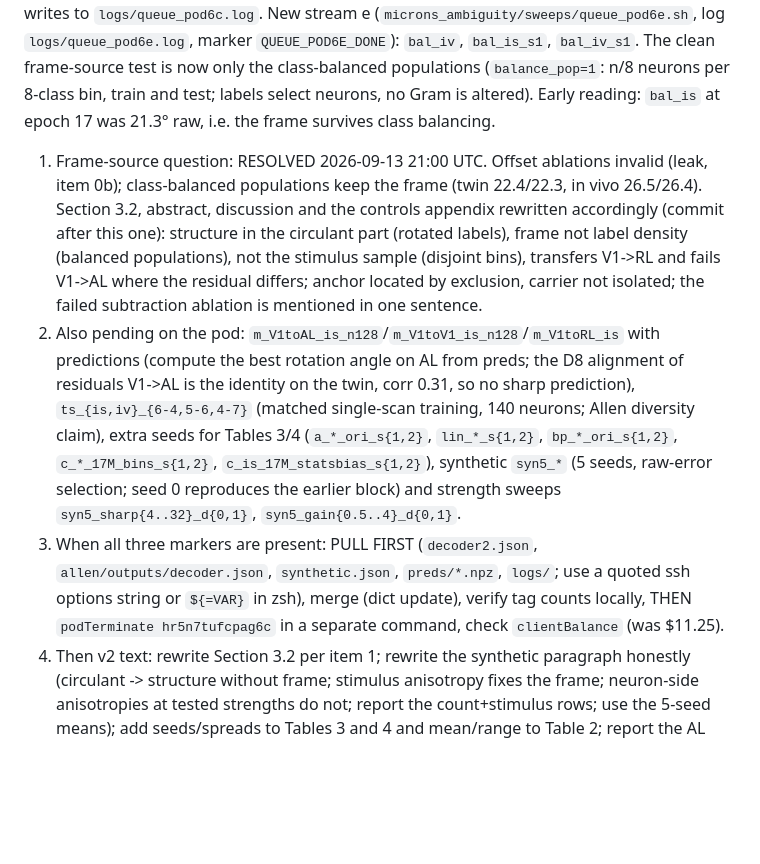
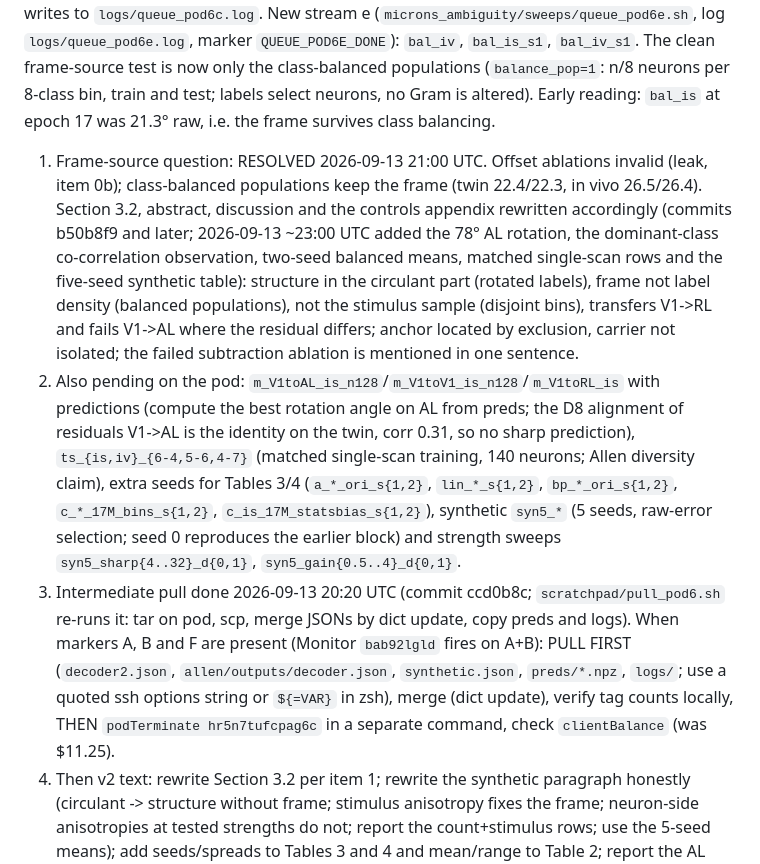
Before and after one commit to entropicbloom/intentionality, a Markdown page: STATUS.md, the part around one of its changes. Drawn GitHub-style; blank space fills up the shorter version.

```diff
--- a/STATUS.md
+++ b/STATUS.md
@@ -8,9 +8,9 @@ Results tables: `microns_ambiguity/README.md`. Paper: `microns_ambiguity/paper/m
 Pod 6 = `hr5n7tufcpag6c` (A40, $0.49/h), ssh `-p 22169 root@69.30.85.214`, workspace `/workspace/intentionality`. Three streams running on it, logs in `logs/queue_pod6{a,b,c}.log`, markers `QUEUE_POD6A_DONE`, `QUEUE_POD6B_DONE`, `QUEUE_POD6C_DONE`; watches exist in this session (Monitor tasks) but re-create them after compaction if needed (poll `grep "^  -> "` on the three logs every 10 min).
 0. LEAK CAVEAT on the residual ablation (2026-09-13 ~19:30 UTC): `abl_resid24_is` came back at 17.7° raw / 17.6° aligned, BETTER than unablated (20.2°). Cause: the class-pair offset table R is estimated on the labelled training half and subtracted using every neuron's true class (test neurons too); its sampling noise is a fixed label-keyed pattern the decoder can learn. Measured (residual_check on the full set, 10 split-halves): twin K=8 residual sd 0.0087, estimation-noise sd 0.0021, split-half r 0.94; K=24 residual sd 0.0087, noise sd 0.0044, r 0.77 (96 neurons in the smallest class). So the 24-class ablation is contaminated (half of what is subtracted is noise) and must not be read either way; the 8-class one carries a quarter of that. Control queued as stream d (`microns_ambiguity/sweeps/queue_pod6d.sh`, log `logs/queue_pod6d.log`, marker `QUEUE_POD6D_DONE`, Monitor `b5o1o3hje`): `ablate=null` subtracts a random symmetric zero-circulant offset with the residual's sd (K=8 `abl_null_is`, K=24 `abl_null24_is`). Read: if the null offset lowers the twin error below ~20°, label-keyed offsets of that size leak and the ablation design is invalid at that K (rely on `bal_*`, which only selects neurons); if the null stays ~20°, the resid ablation is clean at that K. In-vivo 8-class ablation: 24.0° raw / 24.0° aligned (unablated 25.4°).
 0b. ABLATION LINE DEAD (2026-09-13 ~20:30 UTC): `abl_circ_is` (whole class structure subtracted, expected to destroy decoding) = 17.2° raw / 15.6° aligned, the best twin score ever. Subtracting a class-keyed offset with true classes injects the class identity into the Gram (jumps at class boundaries, plus estimation noise), so every `ablate=*` result (`abl_resid_{is,iv}`, `abl_resid24_is`, `abl_circ_is`) is uninterpretable and must not appear in the paper except, if at all, as a note on why offset ablations fail. Cancelled: `abl_circ_iv`, stream d (null controls, Monitor stopped), stream c after `bal_is` (`bal_abl_is`, `bal_abl24_{is,iv}`, `abl_resid24_iv`). `bal_is` (pid 2432) keeps running as an orphan and writes to `logs/queue_pod6c.log`. New stream e (`microns_ambiguity/sweeps/queue_pod6e.sh`, log `logs/queue_pod6e.log`, marker `QUEUE_POD6E_DONE`): `bal_iv`, `bal_is_s1`, `bal_iv_s1`. The clean frame-source test is now only the class-balanced populations (`balance_pop=1`: n/8 neurons per 8-class bin, train and test; labels select neurons, no Gram is altered). Early reading: `bal_is` at epoch 17 was 21.3° raw, i.e. the frame survives class balancing.
-1. Frame-source question: RESOLVED 2026-09-13 21:00 UTC. Offset ablations invalid (leak, item 0b); class-balanced populations keep the frame (twin 22.4/22.3, in vivo 26.5/26.4). Section 3.2, abstract, discussion and the controls appendix rewritten accordingly (commit after this one): structure in the circulant part (rotated labels), frame not label density (balanced populations), not the stimulus sample (disjoint bins), transfers V1->RL and fails V1->AL where the residual differs; anchor located by exclusion, carrier not isolated; the failed subtraction ablation is mentioned in one sentence.
+1. Frame-source question: RESOLVED 2026-09-13 21:00 UTC. Offset ablations invalid (leak, item 0b); class-balanced populations keep the frame (twin 22.4/22.3, in vivo 26.5/26.4). Section 3.2, abstract, discussion and the controls appendix rewritten accordingly (commits b50b8f9 and later; 2026-09-13 ~23:00 UTC added the 78° AL rotation, the dominant-class co-correlation observation, two-seed balanced means, matched single-scan rows and the five-seed synthetic table): structure in the circulant part (rotated labels), frame not label density (balanced populations), not the stimulus sample (disjoint bins), transfers V1->RL and fails V1->AL where the residual differs; anchor located by exclusion, carrier not isolated; the failed subtraction ablation is mentioned in one sentence.
 2. Also pending on the pod: `m_V1toAL_is_n128`/`m_V1toV1_is_n128`/`m_V1toRL_is` with predictions (compute the best rotation angle on AL from preds; the D8 alignment of residuals V1->AL is the identity on the twin, corr 0.31, so no sharp prediction), `ts_{is,iv}_{6-4,5-6,4-7}` (matched single-scan training, 140 neurons; Allen diversity claim), extra seeds for Tables 3/4 (`a_*_ori_s{1,2}`, `lin_*_s{1,2}`, `bp_*_ori_s{1,2}`, `c_*_17M_bins_s{1,2}`, `c_is_17M_statsbias_s{1,2}`), synthetic `syn5_*` (5 seeds, raw-error selection; seed 0 reproduces the earlier block) and strength sweeps `syn5_sharp{4..32}_d{0,1}`, `syn5_gain{0.5..4}_d{0,1}`.
-3. When all three markers are present: PULL FIRST (`decoder2.json`, `allen/outputs/decoder.json`, `synthetic.json`, `preds/*.npz`, `logs/`; use a quoted ssh options string or `${=VAR}` in zsh), merge (dict update), verify tag counts locally, THEN `podTerminate hr5n7tufcpag6c` in a separate command, check `clientBalance` (was $11.25).
+3. Intermediate pull done 2026-09-13 20:20 UTC (commit ccd0b8c; `scratchpad/pull_pod6.sh` re-runs it: tar on pod, scp, merge JSONs by dict update, copy preds and logs). When markers A, B and F are present (Monitor `bab92lgld` fires on A+B): PULL FIRST (`decoder2.json`, `allen/outputs/decoder.json`, `synthetic.json`, `preds/*.npz`, `logs/`; use a quoted ssh options string or `${=VAR}` in zsh), merge (dict update), verify tag counts locally, THEN `podTerminate hr5n7tufcpag6c` in a separate command, check `clientBalance` (was $11.25).
 4. Then v2 text: rewrite Section 3.2 per item 1; rewrite the synthetic paragraph honestly (circulant -> structure without frame; stimulus anisotropy fixes the frame; neuron-side anisotropies at tested strengths do not; report the count+stimulus rows; use the 5-seed means); add seeds/spreads to Tables 3 and 4 and mean/range to Table 2; report the AL rotation angle; update the abstract's frame sentence; README findings + ledger; regenerate figures (`paper_figures.py`, both modes); compile; copy to `~/Desktop/relational_decoding_v2.pdf` (keep v1 `relational_decoding_draft.pdf`); regenerate `paper_draft.md` via a Sonnet subagent; commit/push. Tier-1 review items are already done (commits 65b618e..2dbbbe1). Review text: `microns_ambiguity/paper/review_2026-09-13.md`.
 5. If pod results are lost again, every final metric is in the watch-log task outputs (`tasks/*.output`, lines starting `-> tag:`); reconstruct as on 2026-09-12 (flag `reconstructed_from_log`).
 
```
Also changed, not shown: other parts of STATUS.md (+4 -1 lines), microns_ambiguity/README.md (+1 -1 lines).
